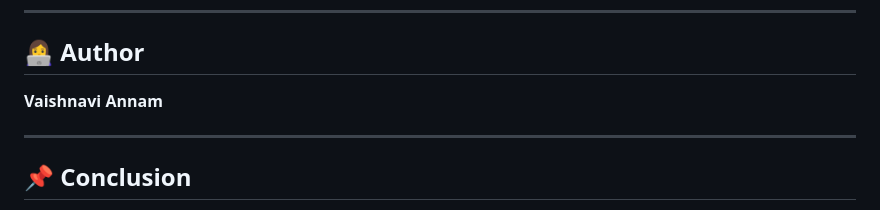
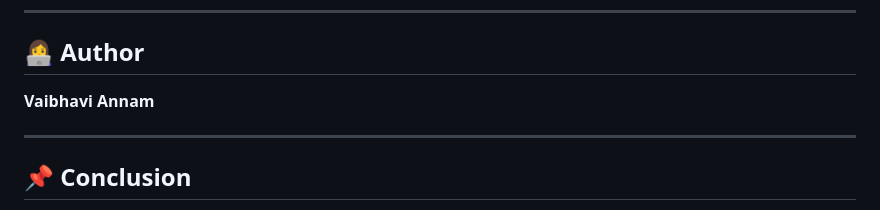
Before and after one commit to VaibhaviAnnam/SakhiCare, a Markdown page: README.md, the part around the change. Drawn GitHub-style.

```diff
--- a/README.md
+++ b/README.md
@@ -152,7 +152,7 @@ http://127.0.0.1:8000/
 
 ## 👩‍💻 Author
 
-**Vaishnavi Annam**
+**Vaibhavi Annam**
 
 ---
 
```
